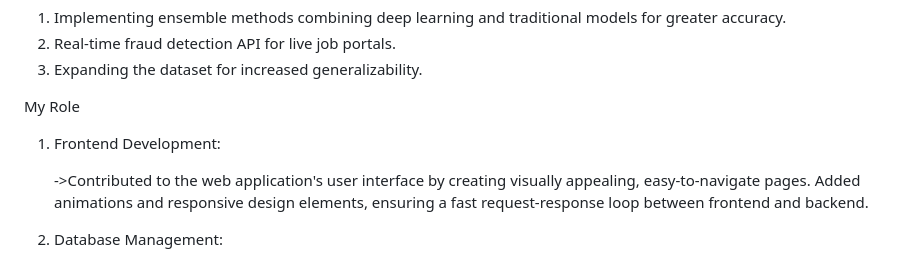
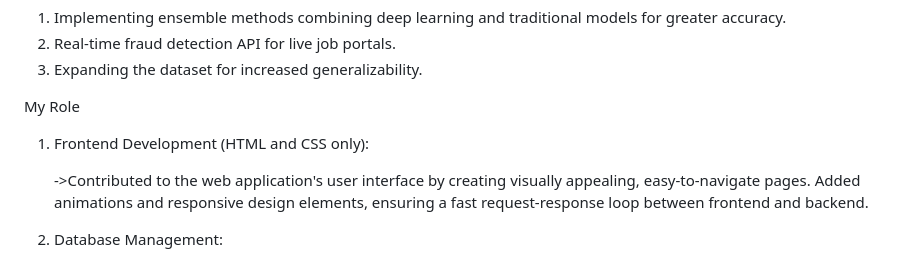
Before and after one commit to NyemaanCodes/Identifying-Fake-Job-Postings, a Markdown page: README.md, the part around the change. Rendered like a GitHub page.

```diff
--- a/README.md
+++ b/README.md
@@ -48,7 +48,7 @@ Possible Improvements
   3. Expanding the dataset for increased generalizability.
 
 My Role
-  1. Frontend Development:
+  1. Frontend Development (HTML and CSS only):
 
      ->Contributed to the web application's user interface by creating visually appealing, easy-to-navigate pages. Added animations and responsive design elements, ensuring a fast request-response loop between frontend and backend.
 
```
